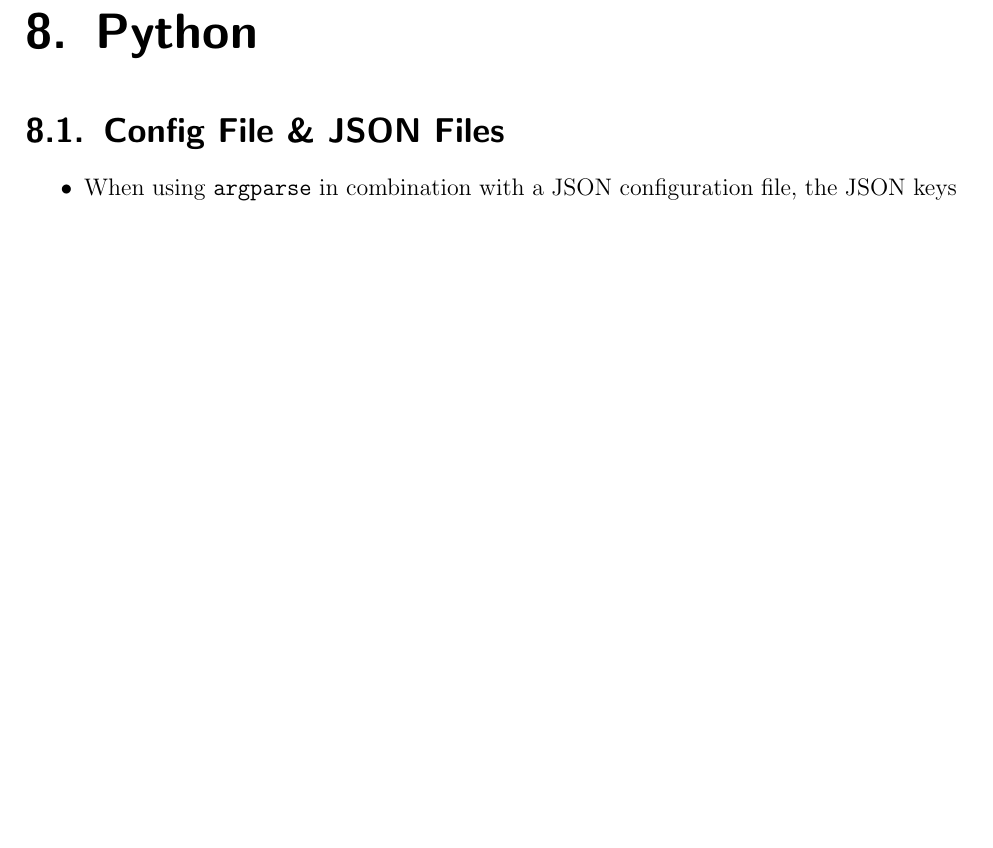
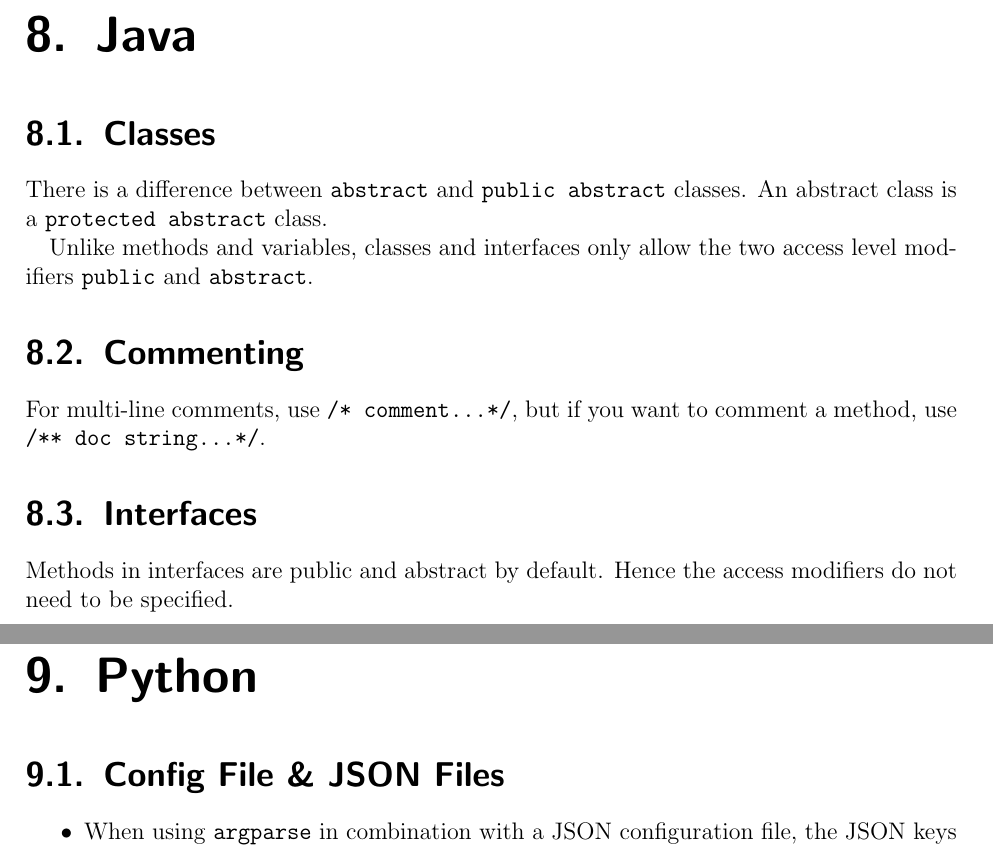
Before and after one commit to ImahnShekhzadeh/infra, a LaTeX book (infra.tex): part of page 33 of 58 before the commit and two parts of pages 33 and 35 of 60 after it, the two joined at a grey line, cut at the place of the change, the shorter picture padded with empty space. Compiled offline with pdfLaTeX.

Commit message:
add java chapter

```diff
--- a/infra.tex
+++ b/infra.tex
@@ -1433,6 +1433,22 @@
 		\begin{lstlisting}[style=mystylebash, label=alg:fusermount, xleftmargin=\parindent]
 			fusermount -zu /path/to/dir
 		\end{lstlisting}
+
+	\chapter{Java}
+
+	\section{Classes}
+
+	There is a difference between \texttt{abstract} and \texttt{public abstract} classes. An abstract class is a \texttt{protected abstract} class.
+
+	Unlike methods and variables, classes and interfaces only allow the two access level modifiers \texttt{public} and \texttt{abstract}.
+
+	\section{Commenting}
+
+	For multi-line comments, use \texttt{/* comment...*/}, but if you want to comment a method, use \texttt{/** doc string...*/}.
+
+	\section{Interfaces}
+
+	Methods in interfaces are public and abstract by default. Hence the access modifiers do not need to be specified.
 
 	\chapter{Python}
 
```
Also changed, not shown: infra.pdf.
